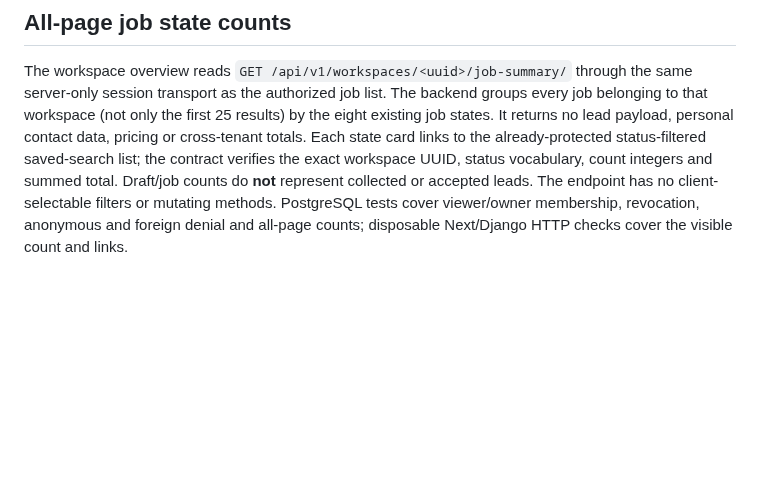
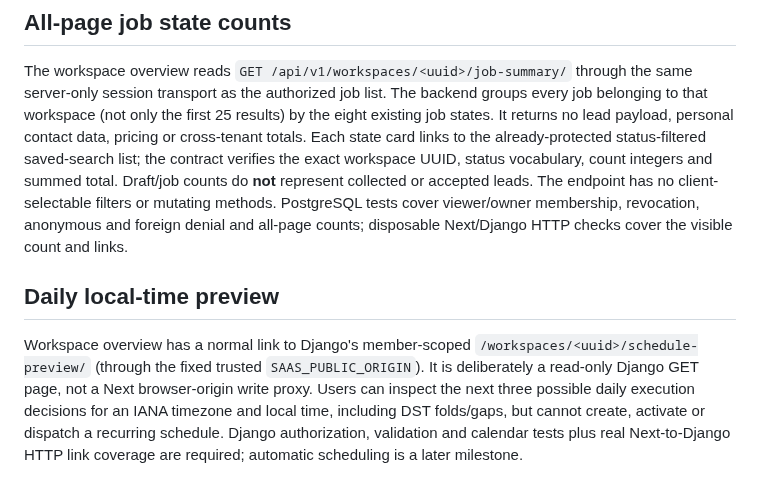
Before and after one commit to Vertex-Systems-Network/vsn-lead-engine, a Markdown page: apps/web/README.md, the part around the change. GitHub-like rendering; blank space fills up the shorter version.

Commit message:
docs(saas): record DST preview safety boundary and status in apps/web/README.md

```diff
--- a/apps/web/README.md
+++ b/apps/web/README.md
@@ -100,3 +100,14 @@ Draft/job counts do **not** represent collected or accepted leads. The endpoint
 has no client-selectable filters or mutating methods. PostgreSQL tests cover
 viewer/owner membership, revocation, anonymous and foreign denial and all-page
 counts; disposable Next/Django HTTP checks cover the visible count and links.
+
+## Daily local-time preview
+
+Workspace overview has a normal link to Django's member-scoped
+`/workspaces/<uuid>/schedule-preview/` (through the fixed trusted
+`SAAS_PUBLIC_ORIGIN`). It is deliberately a read-only Django GET page, not a
+Next browser-origin write proxy. Users can inspect the next three possible
+daily execution decisions for an IANA timezone and local time, including DST
+folds/gaps, but cannot create, activate or dispatch a recurring schedule.
+Django authorization, validation and calendar tests plus real Next-to-Django
+HTTP link coverage are required; automatic scheduling is a later milestone.
```
